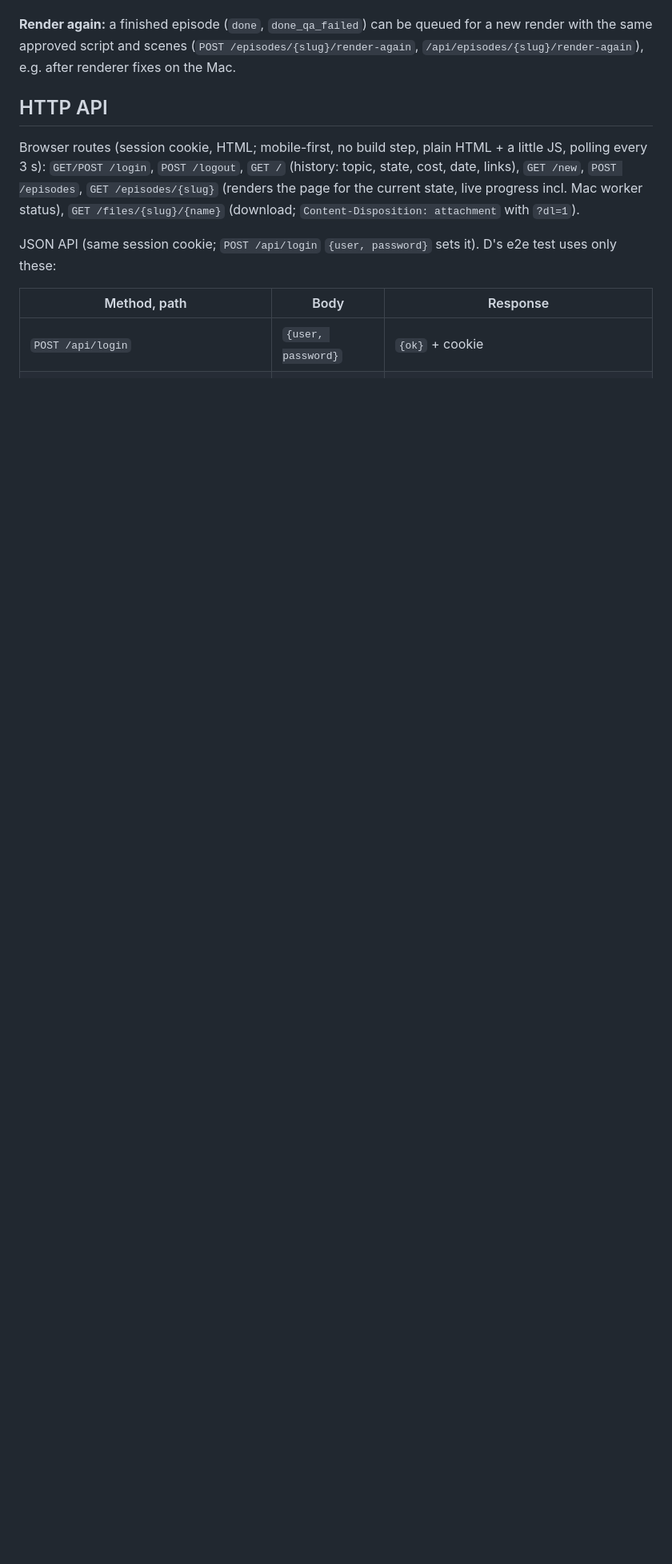
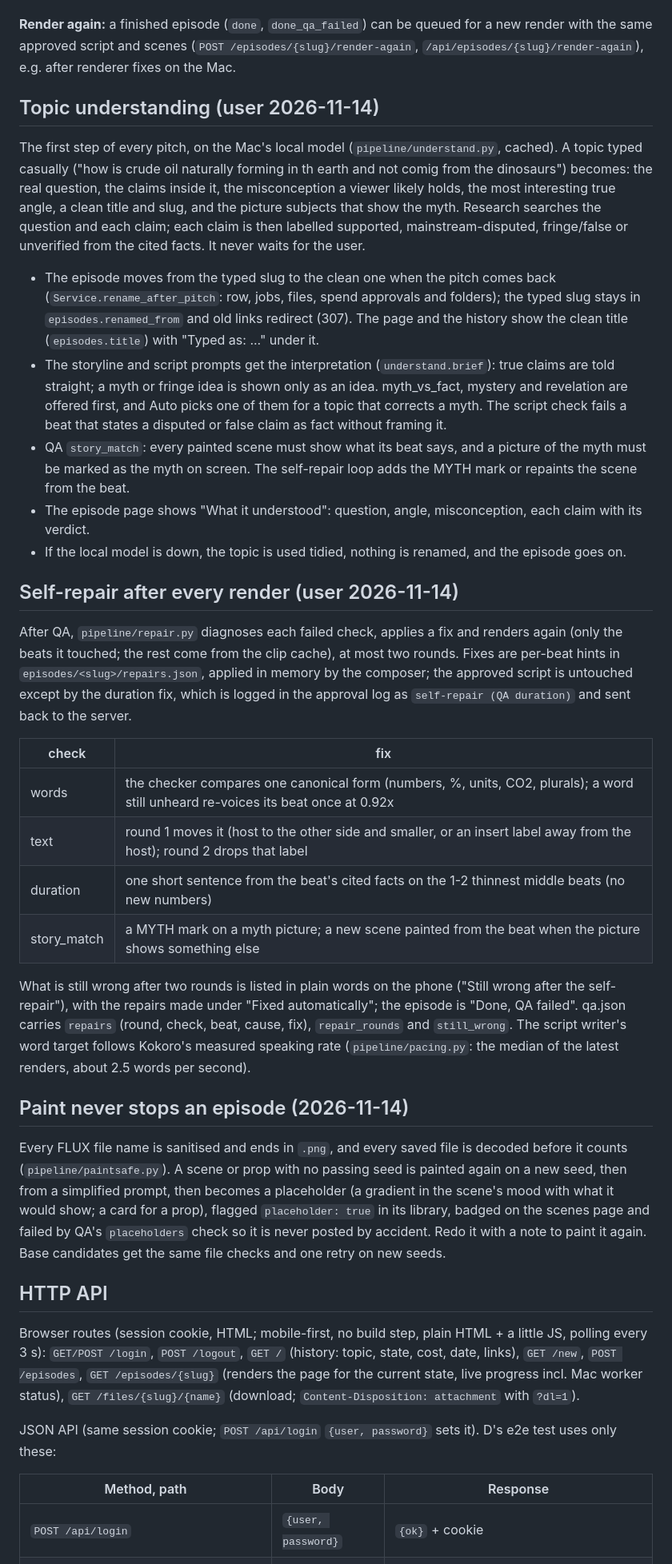
Before and after one commit to salonipatadia12/Stick-Figures, a Markdown page: docs/WEBAPP.md, the part around the change. Shown at 80% size. Drawn GitHub-style; blank space fills up the shorter version.

Commit message:
Docs: topic understanding, the self-repair loop, paint fallbacks (WEBAPP.md)
Co-Authored-By: Claude Opus 5.5 <noreply@anthropic.com>

```diff
--- a/docs/WEBAPP.md
+++ b/docs/WEBAPP.md
@@ -121,6 +121,54 @@ turn notifications on from there (iOS 16.4+).
 script and scenes (`POST /episodes/{slug}/render-again`, `/api/episodes/{slug}/render-again`), e.g. after renderer
 fixes on the Mac.
 
+## Topic understanding (user 2026-11-14)
+
+The first step of every pitch, on the Mac's local model (`pipeline/understand.py`, cached). A topic typed casually
+("how is crude oil naturally forming in th earth and not comig from the dinosaurs") becomes: the real question,
+the claims inside it, the misconception a viewer likely holds, the most interesting true angle, a clean title and
+slug, and the picture subjects that show the myth. Research searches the question and each claim; each claim is then
+labelled supported, mainstream-disputed, fringe/false or unverified from the cited facts. It never waits for the user.
+
+- The episode moves from the typed slug to the clean one when the pitch comes back (`Service.rename_after_pitch`:
+  row, jobs, files, spend approvals and folders); the typed slug stays in `episodes.renamed_from` and old links
+  redirect (307). The page and the history show the clean title (`episodes.title`) with "Typed as: ..." under it.
+- The storyline and script prompts get the interpretation (`understand.brief`): true claims are told straight; a
+  myth or fringe idea is shown only as an idea. myth_vs_fact, mystery and revelation are offered first, and Auto picks
+  one of them for a topic that corrects a myth. The script check fails a beat that states a disputed or false claim as
+  fact without framing it.
+- QA `story_match`: every painted scene must show what its beat says, and a picture of the myth must be marked as the
+  myth on screen. The self-repair loop adds the MYTH mark or repaints the scene from the beat.
+- The episode page shows "What it understood": question, angle, misconception, each claim with its verdict.
+- If the local model is down, the topic is used tidied, nothing is renamed, and the episode goes on.
+
+## Self-repair after every render (user 2026-11-14)
+
+After QA, `pipeline/repair.py` diagnoses each failed check, applies a fix and renders again (only the beats it
+touched; the rest come from the clip cache), at most two rounds. Fixes are per-beat hints in
+`episodes/<slug>/repairs.json`, applied in memory by the composer; the approved script is untouched except by the
+duration fix, which is logged in the approval log as `self-repair (QA duration)` and sent back to the server.
+
+| check | fix |
+|---|---|
+| words | the checker compares one canonical form (numbers, %, units, CO2, plurals); a word still unheard re-voices its beat once at 0.92x |
+| text | round 1 moves it (host to the other side and smaller, or an insert label away from the host); round 2 drops that label |
+| duration | one short sentence from the beat's cited facts on the 1-2 thinnest middle beats (no new numbers) |
+| story_match | a MYTH mark on a myth picture; a new scene painted from the beat when the picture shows something else |
+
+What is still wrong after two rounds is listed in plain words on the phone ("Still wrong after the self-repair"),
+with the repairs made under "Fixed automatically"; the episode is "Done, QA failed". qa.json carries `repairs`
+(round, check, beat, cause, fix), `repair_rounds` and `still_wrong`. The script writer's word target follows Kokoro's
+measured speaking rate (`pipeline/pacing.py`: the median of the latest renders, about 2.5 words per second).
+
+## Paint never stops an episode (2026-11-14)
+
+Every FLUX file name is sanitised and ends in `.png`, and every saved file is decoded before it counts
+(`pipeline/paintsafe.py`). A scene or prop with no passing seed is painted again on a new seed, then from a simplified
+prompt, then becomes a placeholder (a gradient in the scene's mood with what it would show; a card for a prop),
+flagged `placeholder: true` in its library, badged on the scenes page and failed by QA's `placeholders` check so it
+is never posted by accident. Redo it with a note to paint it again. Base candidates get the same file checks and one
+retry on new seeds.
+
 ## HTTP API
 
 Browser routes (session cookie, HTML; mobile-first, no build step, plain HTML + a little JS, polling every 3 s):
```
